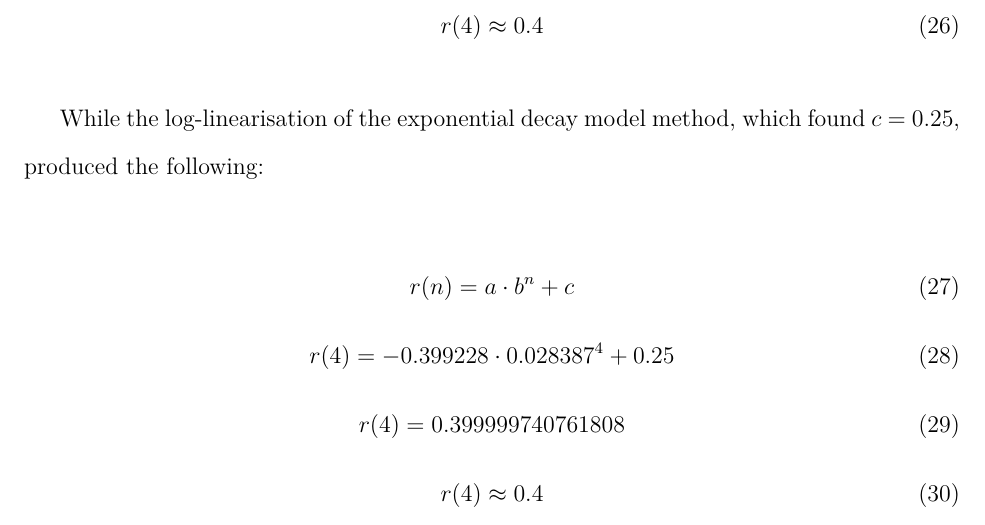
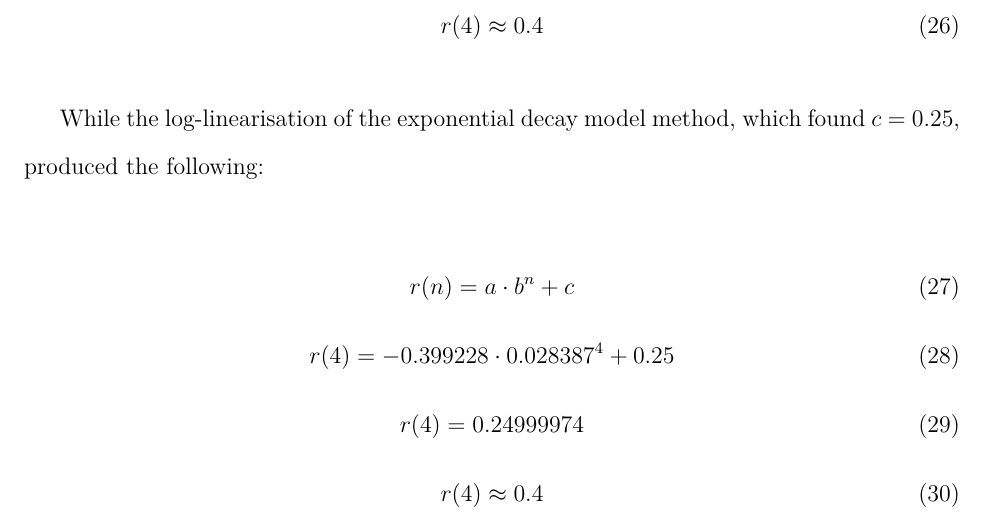
Before and after one commit to loladunton/lola_math_ia, a LaTeX document (ia_main.tex, which reads modelling.tex): part of page 19 of 20, cut so that both start at the same text. Compiled offline with XeLaTeX.

Commit message:
Auto-commit: changes detected at 2026-11-23 17:51:32

```diff
--- a/modelling.tex
+++ b/modelling.tex
@@ -358,7 +358,7 @@ While the log-linearisation of the exponential decay model method, which found $
 	r(4)={-0.399228\cdot{0.028387^{4}}+0.25}
 \end{equation}
 \begin{equation}
-	r(4)=0.399999740761808
+	r(4)=0.24999974
 \end{equation}
 \begin{equation}
 	r(4)\approx{0.4}
```
